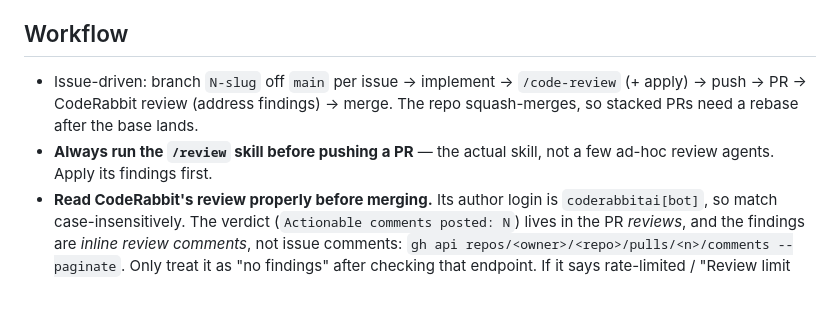
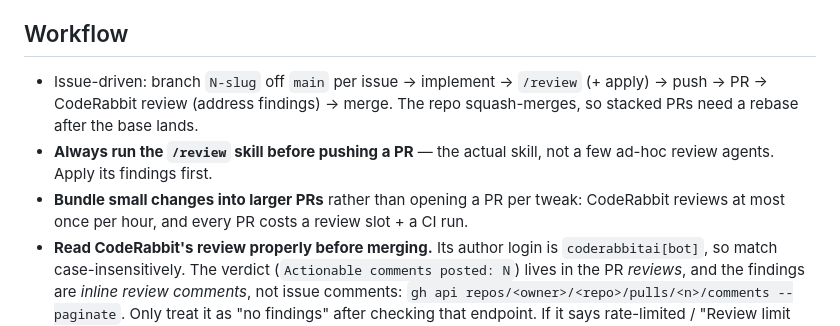
Before and after one commit to gankedtv/rewynd, a Markdown page: CLAUDE.md, the part around the change. GitHub-like rendering; blank space fills up the shorter version.

```diff
--- a/CLAUDE.md
+++ b/CLAUDE.md
@@ -19,8 +19,9 @@
 - **No AI attribution** in commits or PRs; no `Co-authored-by: Claude` trailer. Human-sounding messages.
 
 ## Workflow
-- Issue-driven: branch `N-slug` off `main` per issue → implement → `/code-review` (+ apply) → push → PR → CodeRabbit review (address findings) → merge. The repo squash-merges, so stacked PRs need a rebase after the base lands.
+- Issue-driven: branch `N-slug` off `main` per issue → implement → `/review` (+ apply) → push → PR → CodeRabbit review (address findings) → merge. The repo squash-merges, so stacked PRs need a rebase after the base lands.
 - **Always run the `/review` skill before pushing a PR** — the actual skill, not a few ad-hoc review agents. Apply its findings first.
+- **Bundle small changes into larger PRs** rather than opening a PR per tweak: CodeRabbit reviews at most once per hour, and every PR costs a review slot + a CI run.
 - **Read CodeRabbit's review properly before merging.** Its author login is `coderabbitai[bot]`, so match case-insensitively. The verdict (`Actionable comments posted: N`) lives in the PR *reviews*, and the findings are *inline review comments*, not issue comments: `gh api repos/<owner>/<repo>/pulls/<n>/comments --paginate`. Only treat it as "no findings" after checking that endpoint. If it says rate-limited / "Review limit reached", skip it and merge once CI is green (per the user's standing permission).
 - CI installs the Linux capture system deps (`libpipewire-0.3-dev`, `clang`); keep that in `.github/workflows/ci.yml`.
 
```
Also changed, not shown: docs/adr/0009-upload-client.md (+2 -2 lines).
